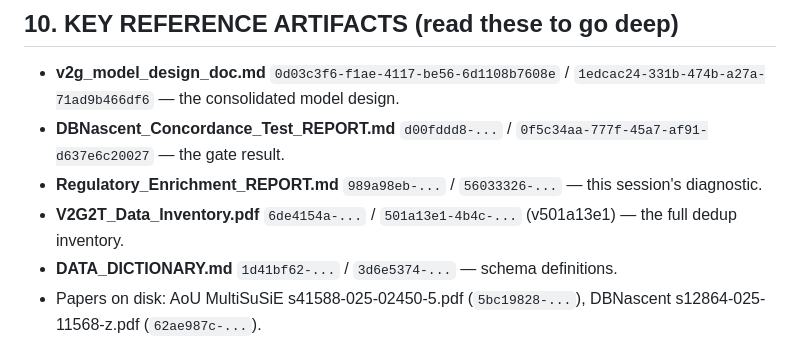
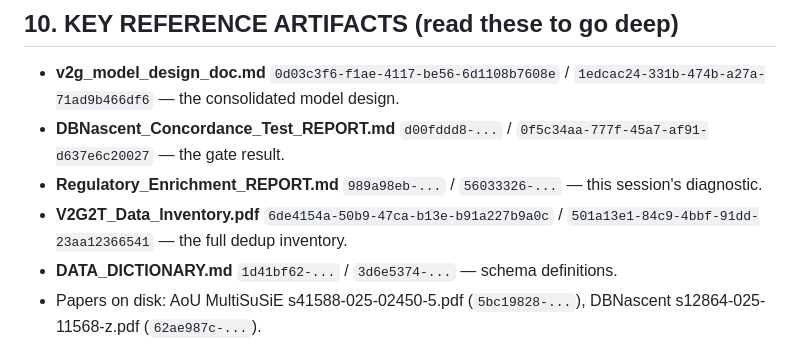
Before and after one commit to jerome-f/Claude_Life_Sciences_Hackathon_Project, a Markdown page: V2G2T_SESSION_CHECKPOINT.md, the part around the change. Drawn GitHub-style.

Commit message:
Fix fabricated PDF version id fragment in checkpoint 10

```diff
--- a/V2G2T_SESSION_CHECKPOINT.md
+++ b/V2G2T_SESSION_CHECKPOINT.md
@@ -254,6 +254,6 @@ inclusive-plot-style (separate-legend rule tightened), python-data-style (polars
 - **v2g_model_design_doc.md** `0d03c3f6-f1ae-4117-be56-6d1108b7608e` / `1edcac24-331b-474b-a27a-71ad9b466df6` — the consolidated model design.
 - **DBNascent_Concordance_Test_REPORT.md** `d00fddd8-...` / `0f5c34aa-777f-45a7-af91-d637e6c20027` — the gate result.
 - **Regulatory_Enrichment_REPORT.md** `989a98eb-...` / `56033326-...` — this session's diagnostic.
-- **V2G2T_Data_Inventory.pdf** `6de4154a-...` / `501a13e1-4b4c-...` (v501a13e1) — the full dedup inventory.
+- **V2G2T_Data_Inventory.pdf** `6de4154a-50b9-47ca-b13e-b91a227b9a0c` / `501a13e1-84c9-4bbf-91dd-23aa12366541` — the full dedup inventory.
 - **DATA_DICTIONARY.md** `1d41bf62-...` / `3d6e5374-...` — schema definitions.
 - Papers on disk: AoU MultiSuSiE s41588-025-02450-5.pdf (`5bc19828-...`), DBNascent s12864-025-11568-z.pdf (`62ae987c-...`).
```
